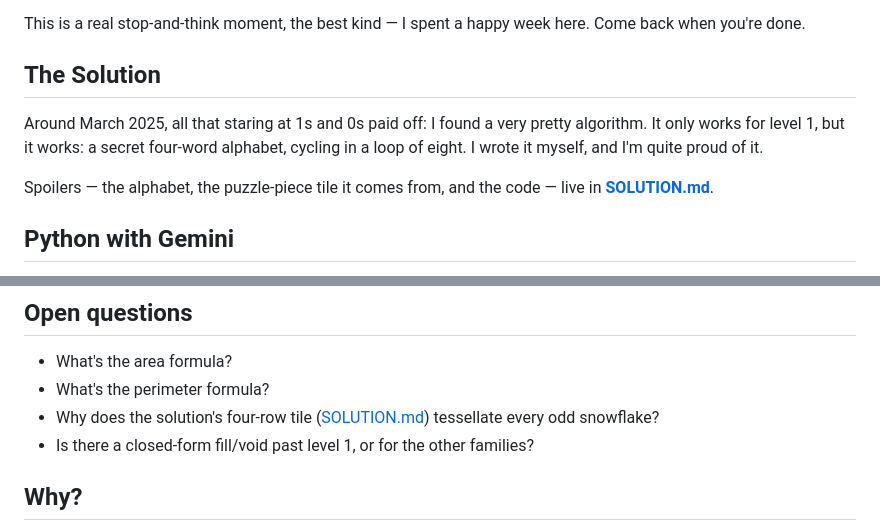
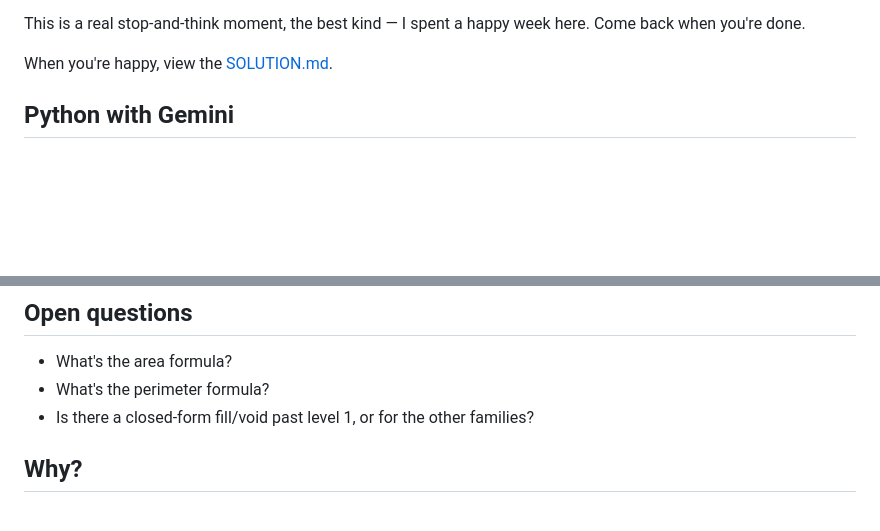
Before and after one commit to carlomitchener/carlomitchener, a Markdown page: some26/README.md, 2 parts joined by grey strips. Rendered like a GitHub page; blank space fills up the shorter version.

Commit message:
7b70b99c

```diff
--- a/some26/README.md
+++ b/some26/README.md
@@ -222,12 +222,7 @@ The convention: 1 is material, 0 is hole. The level-1 slices ship in [files/cuts
 
 This is a real stop-and-think moment, the best kind — I spent a happy week here. Come back when you're done.
 
-
-## The Solution
-
-Around March 2025, all that staring at 1s and 0s paid off: I found a very pretty algorithm. It only works for level 1, but it works: a secret four-word alphabet, cycling in a loop of eight. I wrote it myself, and I'm quite proud of it.
-
-Spoilers — the alphabet, the puzzle-piece tile it comes from, and the code — live in **[SOLUTION.md](SOLUTION.md)**.
+When you're happy, view the [SOLUTION.md](SOLUTION.md).
 
 ## Python with Gemini
 
@@ -453,7 +448,6 @@ Enjoy!
 
 - What's the area formula?
 - What's the perimeter formula?
-- Why does the solution's four-row tile ([SOLUTION.md](SOLUTION.md)) tessellate every odd snowflake?
 - Is there a closed-form fill/void past level 1, or for the other families?
 
 ## Why?
```
Also changed, not shown: some26/SOLUTION.md (+1 -1 lines).
